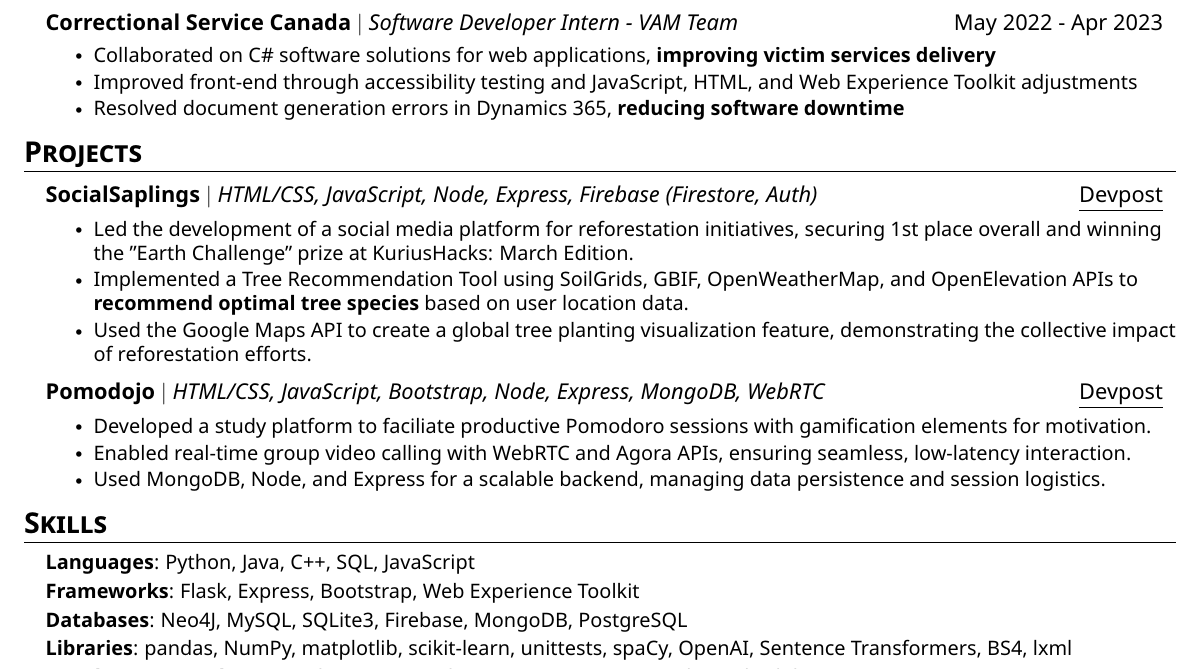
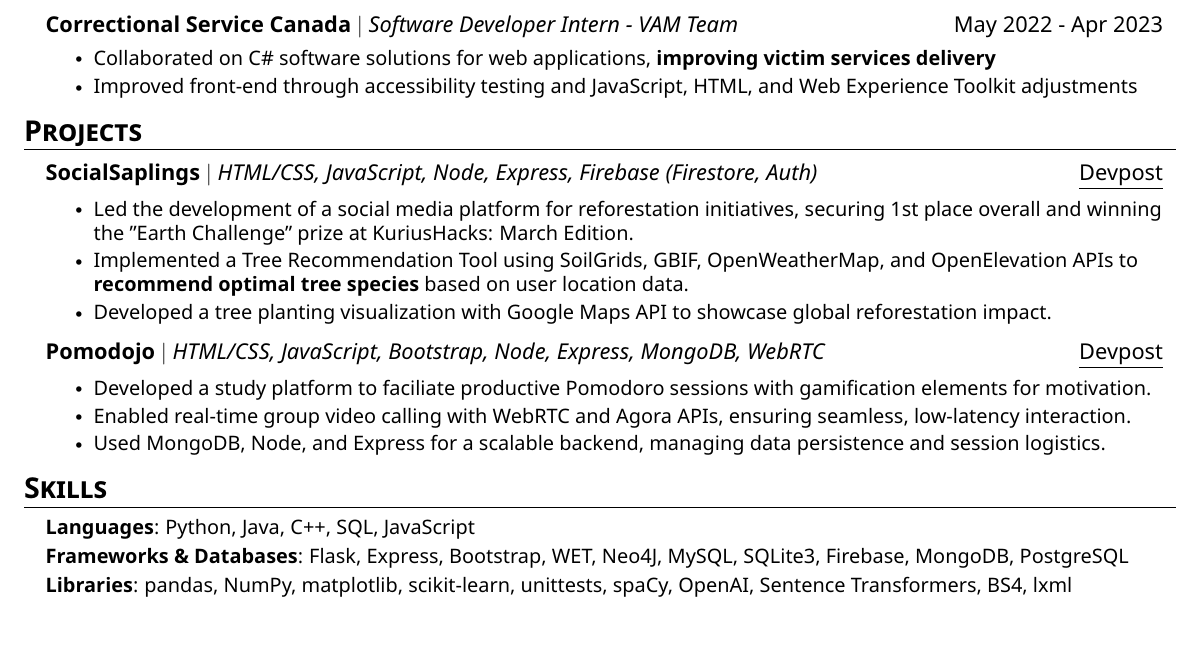
Before and after one commit to nbui23/my-resume, a LaTeX CV (Norman_Bui_Resume.tex): part of the page, cut so that both start at the same text, the shorter picture padded with empty space. The pictures show the PDF file Norman_Bui_Resume.pdf that the author committed with the source.

Commit message:
dev tools

```diff
--- a/Norman_Bui_Resume.tex
+++ b/Norman_Bui_Resume.tex
@@ -162,7 +162,7 @@
       \resumeItemListStart
         \resumeItem{Collaborated on C\# software solutions for web applications, \textbf{improving victim services delivery}}
         \resumeItem{Improved front-end through accessibility testing and JavaScript, HTML, and Web Experience Toolkit adjustments}
-        \resumeItem{Resolved document generation errors in Dynamics 365, \textbf{reducing software downtime}}
+        % \resumeItem{Resolved document generation errors in Dynamics 365, \textbf{reducing software downtime}}
       \resumeItemListEnd
     \resumeSubHeadingListEnd
 
@@ -174,7 +174,7 @@
             \resumeItemListStart
                 \resumeItem{Led the development of a social media platform for reforestation initiatives, securing 1st place overall and winning the "Earth Challenge" prize at KuriusHacks: March Edition.}
                 \resumeItem{Implemented a Tree Recommendation Tool using SoilGrids, GBIF, OpenWeatherMap, and OpenElevation APIs to \textbf{recommend optimal tree species} based on user location data.}
-                \resumeItem{Used the Google Maps API to create a global tree planting visualization feature, demonstrating the collective impact of reforestation efforts.}
+                \resumeItem{Developed a tree planting visualization with Google Maps API to showcase global reforestation impact.}
             \resumeItemListEnd
 
         \resumeSubheading{Pomodojo}{HTML/CSS, JavaScript, Bootstrap, Node, Express, MongoDB, WebRTC}{\href{https://devpost.com/software/pomodorm}{\underline{Devpost}}}
@@ -192,8 +192,7 @@
     \small{
     \item{
     \textbf{Languages}{: Python, Java, C++, SQL, JavaScript} \\[0.25em]
-    \textbf{Frameworks}{: Flask, Express, Bootstrap, Web Experience Toolkit} \\[0.25em]
-    \textbf{Databases}{: Neo4J, MySQL, SQLite3, Firebase, MongoDB, PostgreSQL} \\[0.25em]
+    \textbf{Frameworks \& Databases}{: Flask, Express, Bootstrap, WET, Neo4J, MySQL, SQLite3, Firebase, MongoDB, PostgreSQL} \\[0.25em]
     \textbf{Libraries}{: pandas, NumPy, matplotlib, scikit-learn, unittests, spaCy, OpenAI, Sentence Transformers, BS4, lxml} \\[0.25em]
     \textbf{Development Tools}{: Git, Node, IBM Jazz, Ubuntu, Dynamics 365, Agile Methodology, SDLC, OOP} \\
     }}
```
Also changed, not shown: Norman_Bui_Resume.pdf.
